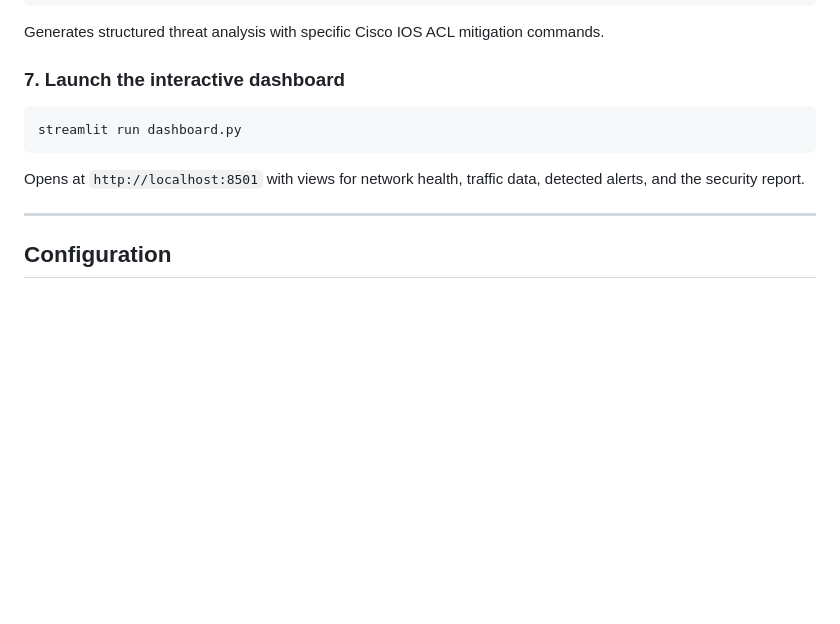
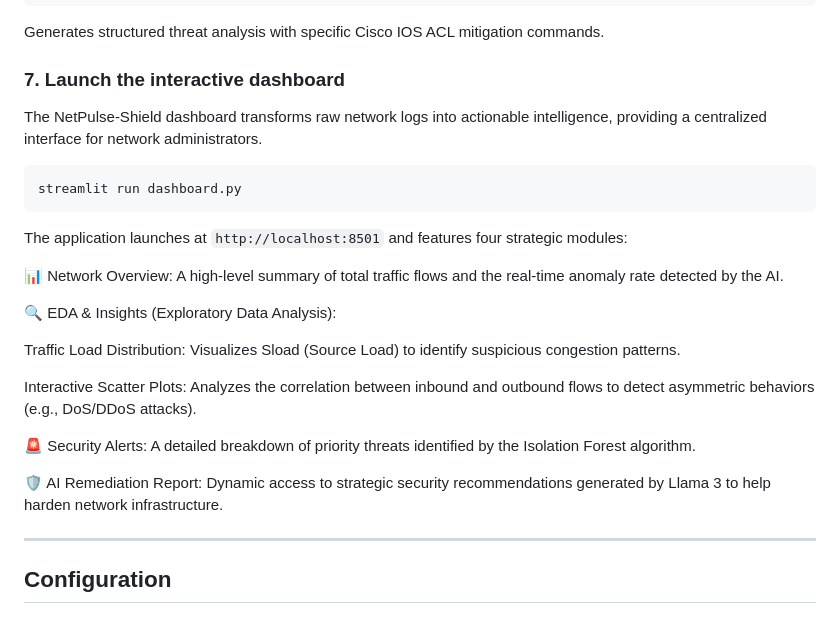
Before and after one commit to meriembarhi/NetPulse-Shield, a Markdown page: README.md, the part around the change. Rendered like a GitHub page; blank space fills up the shorter version.

Commit message:
Enhance README.md with detailed dashboard features and usage instructions

````diff
--- a/README.md
+++ b/README.md
@@ -147,11 +147,25 @@ Generates structured threat analysis with specific Cisco IOS ACL mitigation comm
 
 ### 7. Launch the interactive dashboard
 
+The NetPulse-Shield dashboard transforms raw network logs into actionable intelligence, providing a centralized interface for network administrators.
+
 ```bash
 streamlit run dashboard.py
 ```
+The application launches at `http://localhost:8501`  and features four strategic modules:
 
-Opens at `http://localhost:8501` with views for network health, traffic data, detected alerts, and the security report.
+📊 Network Overview: A high-level summary of total traffic flows and the real-time anomaly rate detected by the AI.
+
+🔍 EDA & Insights (Exploratory Data Analysis):
+
+Traffic Load Distribution: Visualizes Sload (Source Load) to identify suspicious congestion patterns.
+
+Interactive Scatter Plots: Analyzes the correlation between inbound and outbound flows to detect asymmetric behaviors (e.g., DoS/DDoS attacks).
+
+🚨 Security Alerts: A detailed breakdown of priority threats identified by the Isolation Forest algorithm.
+
+🛡️ AI Remediation Report: Dynamic access to strategic security recommendations generated by Llama 3 to help harden network infrastructure.
+
 
 ---
 
````
